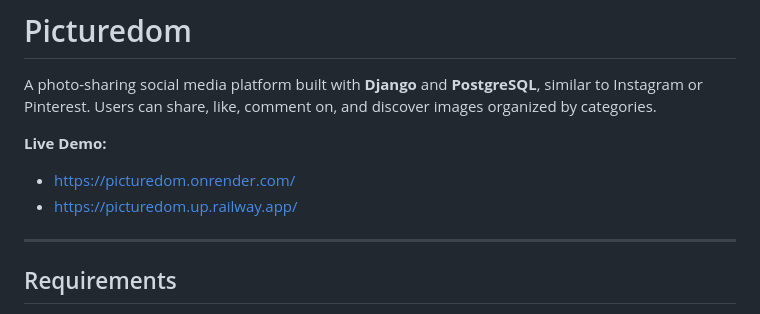
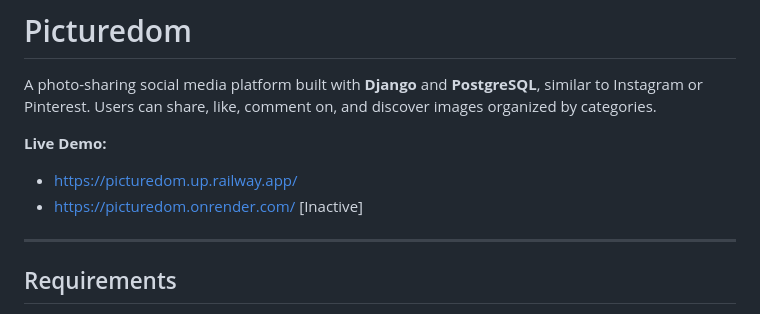
Before and after one commit to Azzarox/Picturedom, a Markdown page: README.md, the part around the change. GitHub-like rendering.

Commit message:
Update live demo links in README
Updated live demo links in README.md to indicate one is inactive.

```diff
--- a/README.md
+++ b/README.md
@@ -3,8 +3,9 @@
 A photo-sharing social media platform built with **Django** and **PostgreSQL**, similar to Instagram or Pinterest. Users can share, like, comment on, and discover images organized by categories.
 
 **Live Demo:**
-- [https://picturedom.onrender.com/](https://picturedom.onrender.com/)
 - [https://picturedom.up.railway.app/](https://picturedom.up.railway.app/)
+- [https://picturedom.onrender.com/](https://picturedom.onrender.com/) [Inactive]
+
 
 ---
 
```
